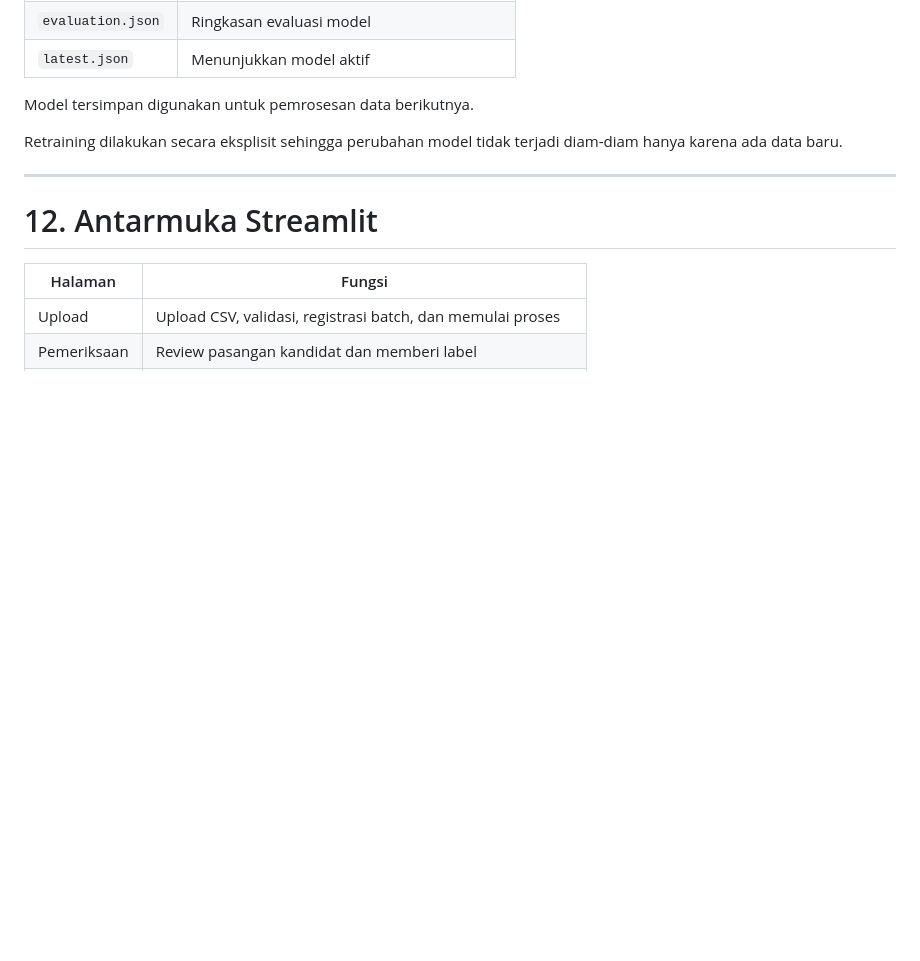
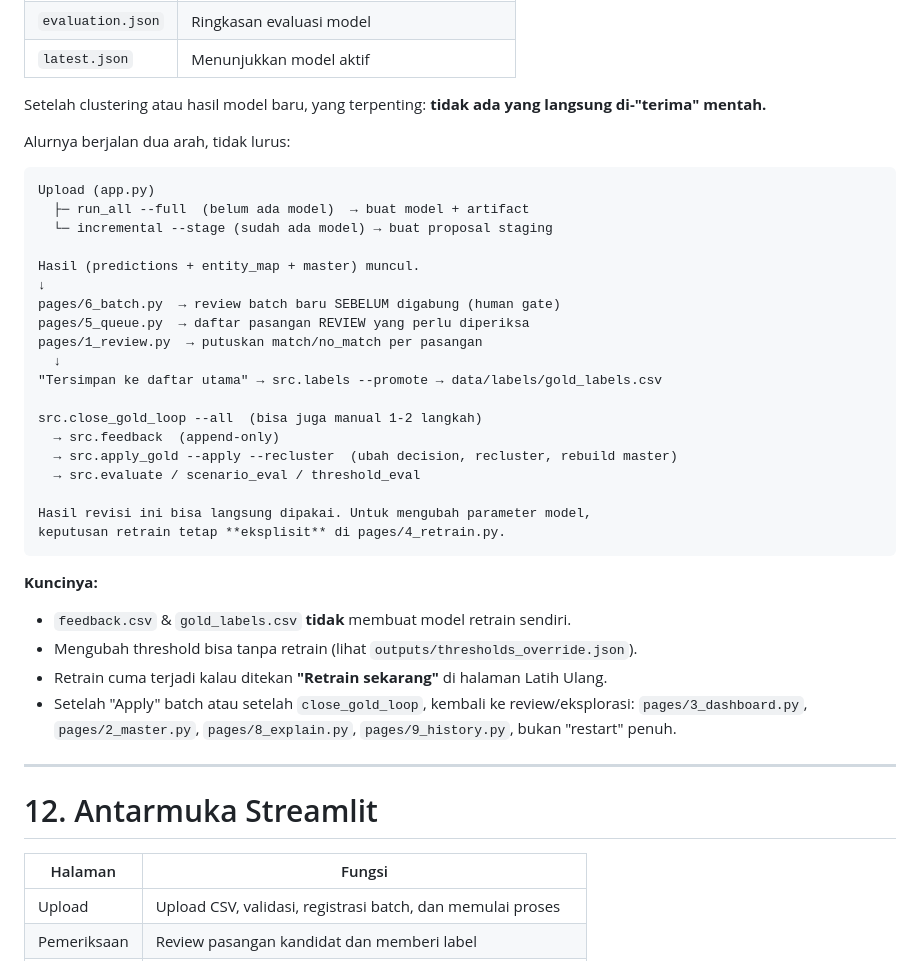
Before and after one commit to Boekanadip/dedupe-system-splink, a Markdown page: README.md, the part around one of its changes. Rendered like a GitHub page; blank space fills up the shorter version.

````diff
--- a/README.md
+++ b/README.md
@@ -484,9 +534,40 @@ models/
 | `evaluation.json` | Ringkasan evaluasi model                       |
 | `latest.json`     | Menunjukkan model aktif                        |
 
-Model tersimpan digunakan untuk pemrosesan data berikutnya.
+Setelah clustering atau hasil model baru, yang terpenting: **tidak ada yang langsung di-"terima" mentah.**
 
-Retraining dilakukan secara eksplisit sehingga perubahan model tidak terjadi diam-diam hanya karena ada data baru.
+Alurnya berjalan dua arah, tidak lurus:
+
+```text
+Upload (app.py)
+  ├─ run_all --full  (belum ada model)  → buat model + artifact
+  └─ incremental --stage (sudah ada model) → buat proposal staging
+
+Hasil (predictions + entity_map + master) muncul.
+↓
+pages/6_batch.py  → review batch baru SEBELUM digabung (human gate)
+pages/5_queue.py  → daftar pasangan REVIEW yang perlu diperiksa
+pages/1_review.py  → putuskan match/no_match per pasangan
+  ↓
+"Tersimpan ke daftar utama" → src.labels --promote → data/labels/gold_labels.csv
+
+src.close_gold_loop --all  (bisa juga manual 1-2 langkah)
+  → src.feedback  (append-only)
+  → src.apply_gold --apply --recluster  (ubah decision, recluster, rebuild master)
+  → src.evaluate / scenario_eval / threshold_eval
+
+Hasil revisi ini bisa langsung dipakai. Untuk mengubah parameter model,
+keputusan retrain tetap **eksplisit** di pages/4_retrain.py.
+```
+
+**Kuncinya:**
+
+* `feedback.csv` & `gold_labels.csv` **tidak** membuat model retrain sendiri.
+* Mengubah threshold bisa tanpa retrain (lihat `outputs/thresholds_override.json`).
+* Retrain cuma terjadi kalau ditekan **"Retrain sekarang"** di halaman Latih Ulang.
+* Setelah "Apply" batch atau setelah `close_gold_loop`, kembali ke review/eksplorasi:
+  `pages/3_dashboard.py`, `pages/2_master.py`, `pages/8_explain.py`, `pages/9_history.py`,
+  bukan "restart" penuh.
 
 ---
 
````
Also changed, not shown: other parts of README.md (+96 -38 lines).
